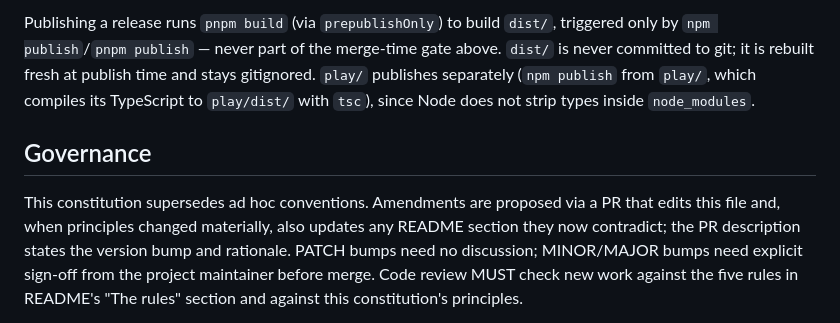
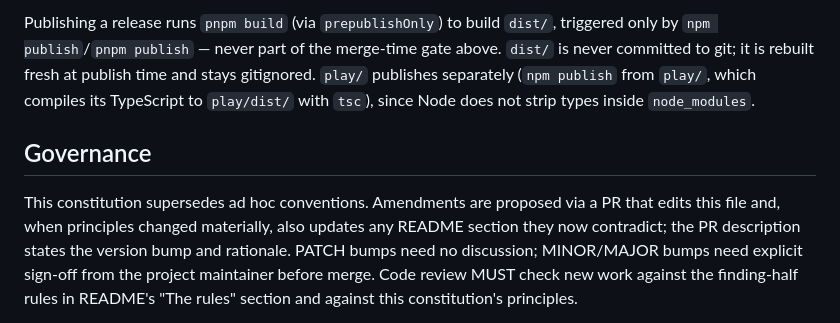
Before and after one commit to egildo/fewrd, a Markdown page: .specify/memory/constitution.md, the part around one of its changes. GitHub-like rendering.

```diff
--- a/.specify/memory/constitution.md
+++ b/.specify/memory/constitution.md
@@ -91,16 +52,8 @@ starting points, not part of the published package.
 
-Publishing a release runs `pnpm build` (via `prepublishOnly`) to build `dist/`, triggered
-only by `npm publish`/`pnpm publish` — never part of the merge-time gate above. `dist/` is
-never committed to git; it is rebuilt fresh at publish time and stays gitignored.
-`play/` publishes separately (`npm publish` from `play/`, which compiles its TypeScript to
-`play/dist/` with `tsc`), since Node does not strip types inside `node_modules`.
+Publishing a release runs `pnpm build` (via `prepublishOnly`) to build `dist/`, triggered only by `npm publish`/`pnpm publish` — never part of the merge-time gate above. `dist/` is never committed to git; it is rebuilt fresh at publish time and stays gitignored.
+`play/` publishes separately (`npm publish` from `play/`, which compiles its TypeScript to `play/dist/` with `tsc`), since Node does not strip types inside `node_modules`.
 
 ## Governance
 
-This constitution supersedes ad hoc conventions. Amendments are proposed via a PR that
-edits this file and, when principles changed materially, also updates any README section
-they now contradict; the PR description states the version bump and rationale. PATCH
-bumps need no discussion; MINOR/MAJOR bumps need explicit sign-off from the project
-maintainer before merge. Code review MUST check new work against the five rules in
-README's "The rules" section and against this constitution's principles.
+This constitution supersedes ad hoc conventions. Amendments are proposed via a PR that edits this file and, when principles changed materially, also updates any README section they now contradict; the PR description states the version bump and rationale. PATCH bumps need no discussion; MINOR/MAJOR bumps need explicit sign-off from the project maintainer before merge. Code review MUST check new work against the finding-half rules in README's "The rules" section and against this constitution's principles.
 
```
Also changed, not shown: other parts of .specify/memory/constitution.md (+28 -67 lines).
